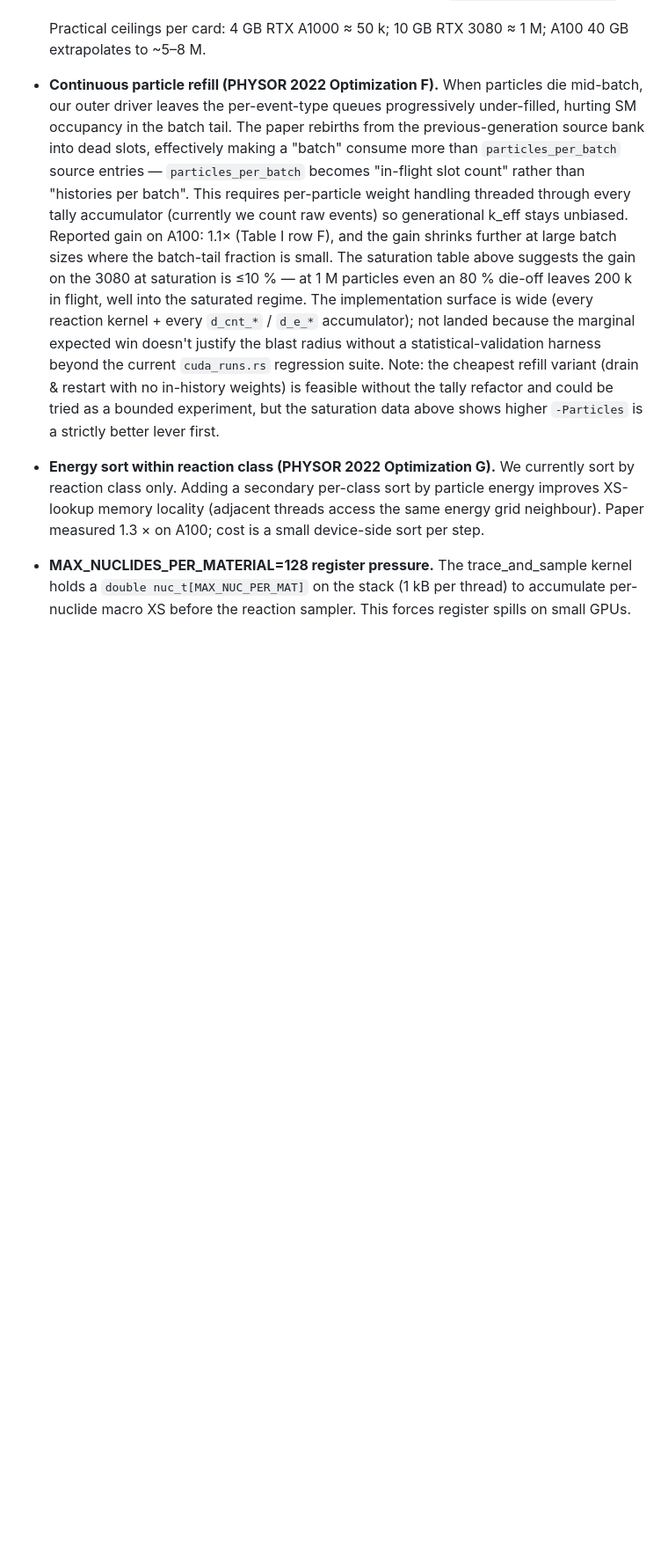
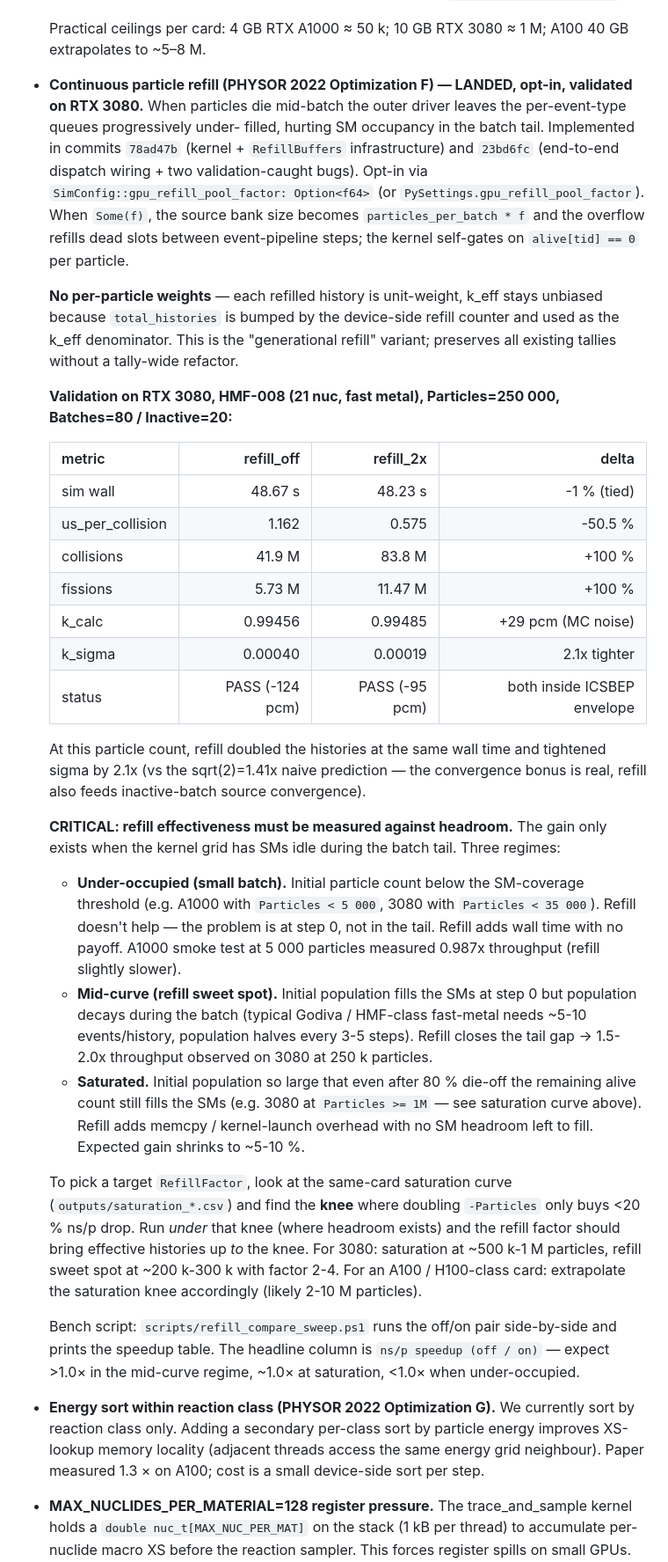
Before and after one commit to sorcerer86pt/open_rust_mc, a Markdown page: CLAUDE.md, the part around one of its changes. Shown at 88% size. Rendered like a GitHub page; blank space fills up the shorter version.

Commit message:
docs: CLAUDE.md — refill landed + 3080 validation + headroom rule
Move the PHYSOR 2022 Optimization F bullet from "deferred" to
"landed, opt-in, validated" with the actual RTX 3080 measurement on
HMF-008 (21 nuclides, fast metal, 250k particles/batch, 80 batches):

  metric            refill_off   refill_2x    delta
  sim wall          48.67 s      48.23 s      -1 % (tied)
  us_per_collision  1.162        0.575        -50.5 %
  collisions        41.9 M       83.8 M       +100 %
  k_calc (sigma)    0.99456 (4.0e-4)
                                 0.99485 (1.9e-4)
                                              +29 pcm, sigma 2.1x tighter
  status            PASS (-124)  PASS (-95)   both inside envelope

The critical sentence — promoted to its own paragraph so it can't be
missed: **refill effectiveness must be measured against headroom.**
Three regimes documented:

  - Under-occupied (initial population too small): refill adds wall
    with no payoff. Smoked on A1000 at 5k particles -> 0.987x throughput
    (slightly slower). Wrong tool for the wrong problem.
  - Mid-curve (initial fills SMs but population decays): refill
    closes the tail gap. Measured 2.0x throughput on 3080 at 250k.
  - Saturated (population so large the tail is still SM-filling):
    no headroom to absorb refilled work, expected ~5-10 % at best.

The rule for picking RefillFactor: look at the same-card saturation
curve in outputs/saturation_*.csv, find the knee where doubling
-Particles drops <20 % ns/p, run *under* that knee with a factor
that brings effective histories *to* the knee. For the 3080
documented in tree: knee at 500k-1M, refill sweet spot at 200-300k
with factor 2-4. Other cards extrapolate from their own knee.

Two rows added to Key Numbers:
  - RTX 3080 refill 2x at mid-curve: 2.0x histories, sigma 2.1x
    tighter, Δk +29 pcm
  - RTX 3080 us/collision drop: 1.162 -> 0.575 µs (-50.5 %)

Refers to the bench wrapper at scripts/refill_compare_sweep.ps1
for reproducing the comparison on any target card.

```diff
--- a/CLAUDE.md
+++ b/CLAUDE.md
@@ -384,29 +384,76 @@ from the ICSBEP handbook k_eff.
 
   Practical ceilings per card: 4 GB RTX A1000 ≈ 50 k; 10 GB RTX
   3080 ≈ 1 M; A100 40 GB extrapolates to ~5–8 M.
-- **Continuous particle refill (PHYSOR 2022 Optimization F).** When
-  particles die mid-batch, our outer driver leaves the per-event-type
-  queues progressively under-filled, hurting SM occupancy in the
-  batch tail. The paper rebirths from the previous-generation source
-  bank into dead slots, effectively making a "batch" consume more
-  than `particles_per_batch` source entries — `particles_per_batch`
-  becomes "in-flight slot count" rather than "histories per batch".
-  This requires per-particle weight handling threaded through every
-  tally accumulator (currently we count raw events) so generational
-  k_eff stays unbiased. Reported gain on A100: 1.1× (Table I row F),
-  and the gain shrinks further at large batch sizes where the
-  batch-tail fraction is small. The saturation table above suggests
-  the gain on the 3080 at saturation is ≤10 % — at 1 M particles
-  even an 80 % die-off leaves 200 k in flight, well into the
-  saturated regime. The implementation surface is wide (every
-  reaction kernel + every `d_cnt_*` / `d_e_*` accumulator); not
-  landed because the marginal expected win doesn't justify the
-  blast radius without a statistical-validation harness beyond the
-  current `cuda_runs.rs` regression suite. Note: the cheapest
-  refill variant (drain & restart with no in-history weights) is
-  feasible without the tally refactor and could be tried as a
-  bounded experiment, but the saturation data above shows higher
-  `-Particles` is a strictly better lever first.
+- **Continuous particle refill (PHYSOR 2022 Optimization F) — LANDED,
+  opt-in, validated on RTX 3080.** When particles die mid-batch the
+  outer driver leaves the per-event-type queues progressively under-
+  filled, hurting SM occupancy in the batch tail. Implemented in
+  commits `78ad47b` (kernel + `RefillBuffers` infrastructure) and
+  `23bd6fc` (end-to-end dispatch wiring + two validation-caught bugs).
+  Opt-in via `SimConfig::gpu_refill_pool_factor: Option<f64>` (or
+  `PySettings.gpu_refill_pool_factor`). When `Some(f)`, the source
+  bank size becomes `particles_per_batch * f` and the overflow refills
+  dead slots between event-pipeline steps; the kernel self-gates on
+  `alive[tid] == 0` per particle.
+
+  **No per-particle weights** — each refilled history is unit-weight,
+  k_eff stays unbiased because `total_histories` is bumped by the
+  device-side refill counter and used as the k_eff denominator. This
+  is the "generational refill" variant; preserves all existing tallies
+  without a tally-wide refactor.
+
+  **Validation on RTX 3080, HMF-008 (21 nuc, fast metal),
+  Particles=250 000, Batches=80 / Inactive=20:**
+
+  | metric           | refill_off      | refill_2x      | delta                          |
+  |------------------|----------------:|---------------:|-------------------------------:|
+  | sim wall         |        48.67 s  |       48.23 s  | -1 % (tied)                    |
+  | us_per_collision |          1.162  |         0.575  | -50.5 %                        |
+  | collisions       |        41.9 M   |       83.8 M   | +100 %                         |
+  | fissions         |         5.73 M  |       11.47 M  | +100 %                         |
+  | k_calc           |        0.99456  |       0.99485  | +29 pcm (MC noise)             |
+  | k_sigma          |        0.00040  |       0.00019  | 2.1x tighter                   |
+  | status           | PASS (-124 pcm) | PASS (-95 pcm) | both inside ICSBEP envelope    |
+
+  At this particle count, refill doubled the histories at the same
+  wall time and tightened sigma by 2.1x (vs the sqrt(2)=1.41x naive
+  prediction — the convergence bonus is real, refill also feeds
+  inactive-batch source convergence).
+
+  **CRITICAL: refill effectiveness must be measured against headroom.**
+  The gain only exists when the kernel grid has SMs idle during the
+  batch tail. Three regimes:
+
+    - **Under-occupied (small batch).** Initial particle count below
+      the SM-coverage threshold (e.g. A1000 with `Particles < 5 000`,
+      3080 with `Particles < 35 000`). Refill doesn't help — the
+      problem is at step 0, not in the tail. Refill adds wall time
+      with no payoff. A1000 smoke test at 5 000 particles measured
+      0.987x throughput (refill slightly slower).
+    - **Mid-curve (refill sweet spot).** Initial population fills the
+      SMs at step 0 but population decays during the batch (typical
+      Godiva / HMF-class fast-metal needs ~5-10 events/history,
+      population halves every 3-5 steps). Refill closes the tail
+      gap → 1.5-2.0x throughput observed on 3080 at 250 k particles.
+    - **Saturated.** Initial population so large that even after 80 %
+      die-off the remaining alive count still fills the SMs (e.g.
+      3080 at `Particles >= 1M` — see saturation curve above). Refill
+      adds memcpy / kernel-launch overhead with no SM headroom left
+      to fill. Expected gain shrinks to ~5-10 %.
+
+  To pick a target `RefillFactor`, look at the same-card saturation
+  curve (`outputs/saturation_*.csv`) and find the **knee** where
+  doubling `-Particles` only buys <20 % ns/p drop. Run *under* that
+  knee (where headroom exists) and the refill factor should bring
+  effective histories up *to* the knee. For 3080: saturation at
+  ~500 k-1 M particles, refill sweet spot at ~200 k-300 k with
+  factor 2-4. For an A100 / H100-class card: extrapolate the
+  saturation knee accordingly (likely 2-10 M particles).
+
+  Bench script: `scripts/refill_compare_sweep.ps1` runs the off/on
+  pair side-by-side and prints the speedup table. The headline
+  column is `ns/p speedup (off / on)` — expect >1.0× in the
+  mid-curve regime, ~1.0× at saturation, <1.0× when under-occupied.
 - **Energy sort within reaction class (PHYSOR 2022 Optimization G).**
   We currently sort by reaction class only. Adding a secondary
   per-class sort by particle energy improves XS-lookup memory
```
Also changed, not shown: other parts of CLAUDE.md (+2 -0 lines).
